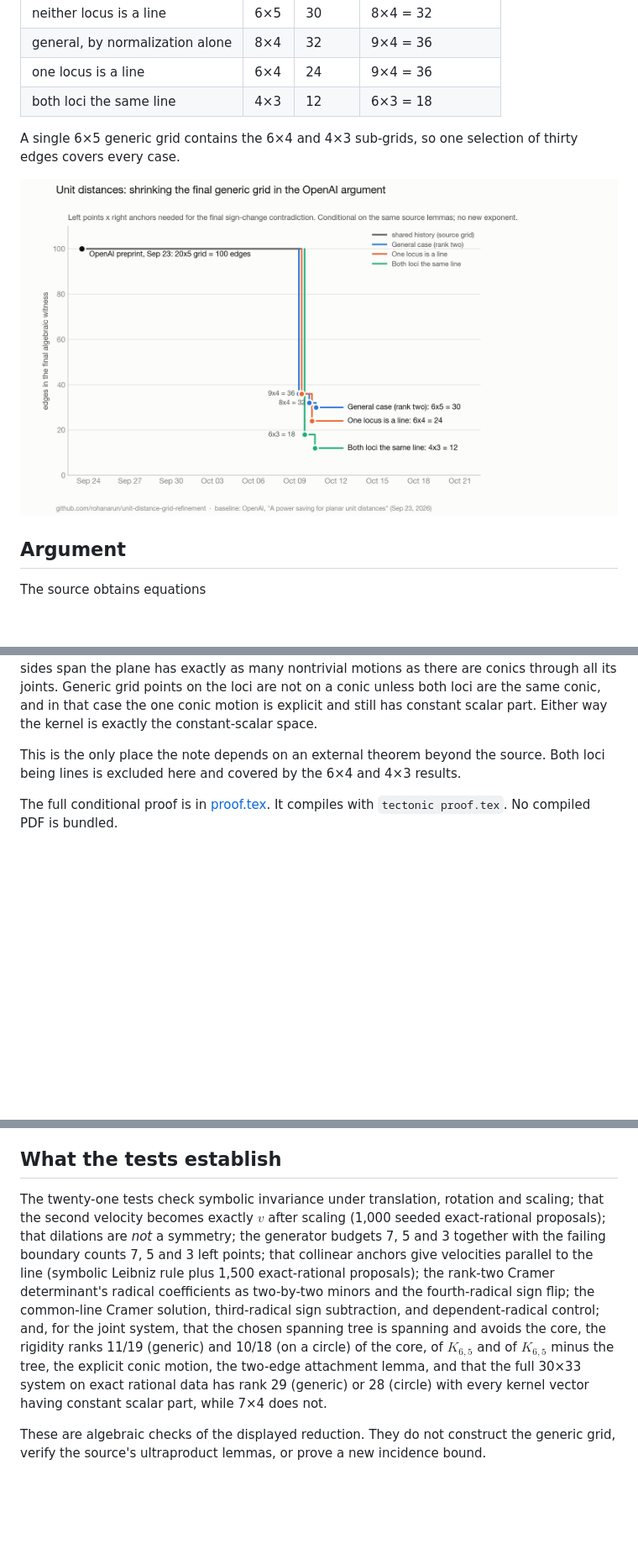
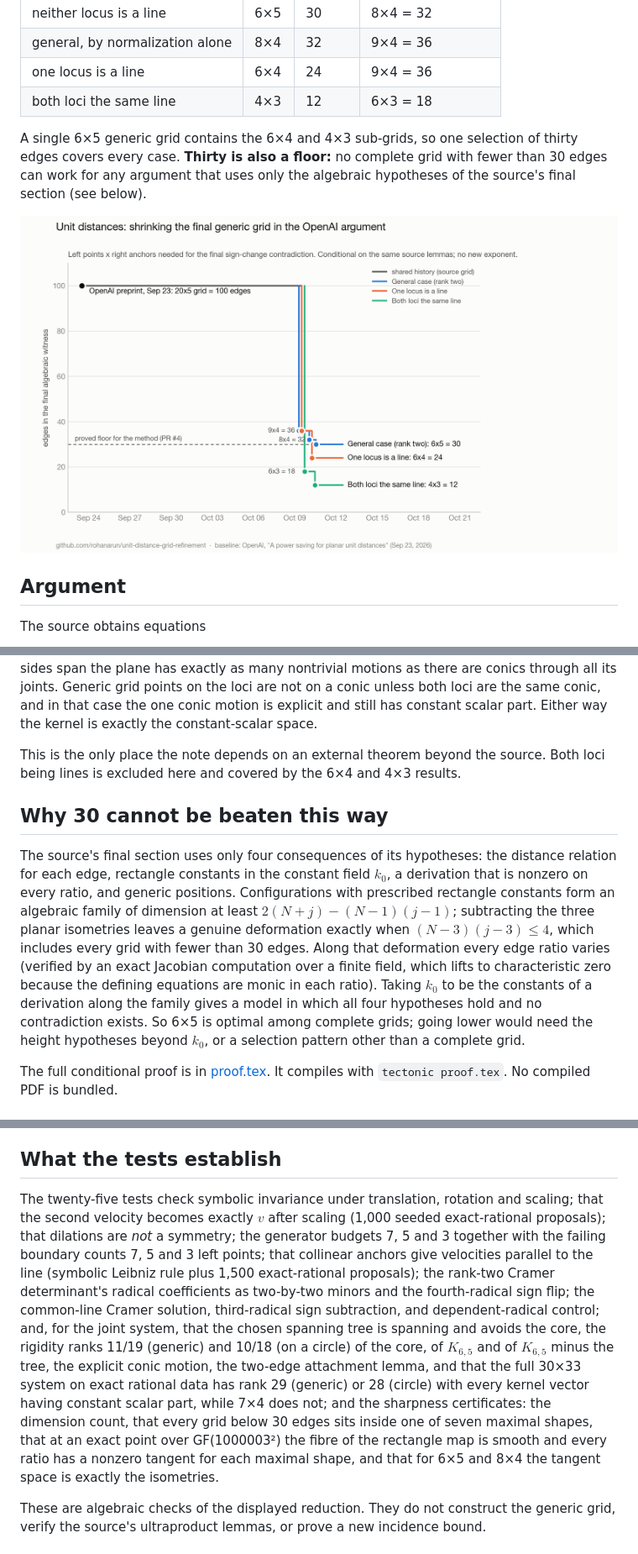
Before and after one commit to rohanarun/unit-distance-grid-refinement, a Markdown page: README.md, 3 parts joined by grey strips. Shown at 84% size. GitHub-like rendering; pictures changed too: progress/progress.png; blank space fills up the shorter version.

```diff
--- a/README.md
+++ b/README.md
@@ -11,7 +11,7 @@ An independent, AI-generated research draft prepared with Codex and Claude. We g
 | one locus is a line | 6×4 | 24 | 9×4 = 36 |
 | both loci the same line | 4×3 | 12 | 6×3 = 18 |
 
-A single 6×5 generic grid contains the 6×4 and 4×3 sub-grids, so one selection of thirty edges covers every case.
+A single 6×5 generic grid contains the 6×4 and 4×3 sub-grids, so one selection of thirty edges covers every case. **Thirty is also a floor:** no complete grid with fewer than 30 edges can work for any argument that uses only the algebraic hypotheses of the source's final section (see below).
 
 ![Progress chart](progress/progress.png)
 
@@ -43,6 +43,10 @@ The rank bound splits by a spanning tree. Expanding a minor multilinearly in the
 
 This is the only place the note depends on an external theorem beyond the source. Both loci being lines is excluded here and covered by the 6×4 and 4×3 results.
 
+## Why 30 cannot be beaten this way
+
+The source's final section uses only four consequences of its hypotheses: the distance relation for each edge, rectangle constants in the constant field $k_0$, a derivation that is nonzero on every ratio, and generic positions. Configurations with prescribed rectangle constants form an algebraic family of dimension at least $2(N+j)-(N-1)(j-1)$; subtracting the three planar isometries leaves a genuine deformation exactly when $(N-3)(j-3)\le 4$, which includes every grid with fewer than 30 edges. Along that deformation every edge ratio varies (verified by an exact Jacobian computation over a finite field, which lifts to characteristic zero because the defining equations are monic in each ratio). Taking $k_0$ to be the constants of a derivation along the family gives a model in which all four hypotheses hold and no contradiction exists. So 6×5 is optimal among complete grids; going lower would need the height hypotheses beyond $k_0$, or a selection pattern other than a complete grid.
+
 The full conditional proof is in [proof.tex](proof.tex). It compiles with `tectonic proof.tex`. No compiled PDF is bundled.
 
 ## Reproduce
@@ -62,7 +66,7 @@ To regenerate the progress chart (needs `matplotlib`, not a test dependency): `p
 
 ## What the tests establish
 
-The twenty-one tests check symbolic invariance under translation, rotation and scaling; that the second velocity becomes exactly $v$ after scaling (1,000 seeded exact-rational proposals); that dilations are *not* a symmetry; the generator budgets 7, 5 and 3 together with the failing boundary counts 7, 5 and 3 left points; that collinear anchors give velocities parallel to the line (symbolic Leibniz rule plus 1,500 exact-rational proposals); the rank-two Cramer determinant's radical coefficients as two-by-two minors and the fourth-radical sign flip; the common-line Cramer solution, third-radical sign subtraction, and dependent-radical control; and, for the joint system, that the chosen spanning tree is spanning and avoids the core, the rigidity ranks 11/19 (generic) and 10/18 (on a circle) of the core, of $K_{6,5}$ and of $K_{6,5}$ minus the tree, the explicit conic motion, the two-edge attachment lemma, and that the full 30×33 system on exact rational data has rank 29 (generic) or 28 (circle) with every kernel vector having constant scalar part, while 7×4 does not.
+The twenty-five tests check symbolic invariance under translation, rotation and scaling; that the second velocity becomes exactly $v$ after scaling (1,000 seeded exact-rational proposals); that dilations are *not* a symmetry; the generator budgets 7, 5 and 3 together with the failing boundary counts 7, 5 and 3 left points; that collinear anchors give velocities parallel to the line (symbolic Leibniz rule plus 1,500 exact-rational proposals); the rank-two Cramer determinant's radical coefficients as two-by-two minors and the fourth-radical sign flip; the common-line Cramer solution, third-radical sign subtraction, and dependent-radical control; and, for the joint system, that the chosen spanning tree is spanning and avoids the core, the rigidity ranks 11/19 (generic) and 10/18 (on a circle) of the core, of $K_{6,5}$ and of $K_{6,5}$ minus the tree, the explicit conic motion, the two-edge attachment lemma, and that the full 30×33 system on exact rational data has rank 29 (generic) or 28 (circle) with every kernel vector having constant scalar part, while 7×4 does not; and the sharpness certificates: the dimension count, that every grid below 30 edges sits inside one of seven maximal shapes, that at an exact point over GF(1000003²) the fibre of the rectangle map is smooth and every ratio has a nonzero tangent for each maximal shape, and that for 6×5 and 8×4 the tangent space is exactly the isometries.
 
 These are algebraic checks of the displayed reduction. They do not construct the generic grid, verify the source's ultraproduct lemmas, or prove a new incidence bound.
 
```
Also changed, not shown: progress/tweet.md (+14 -0 lines), 4 other files.
